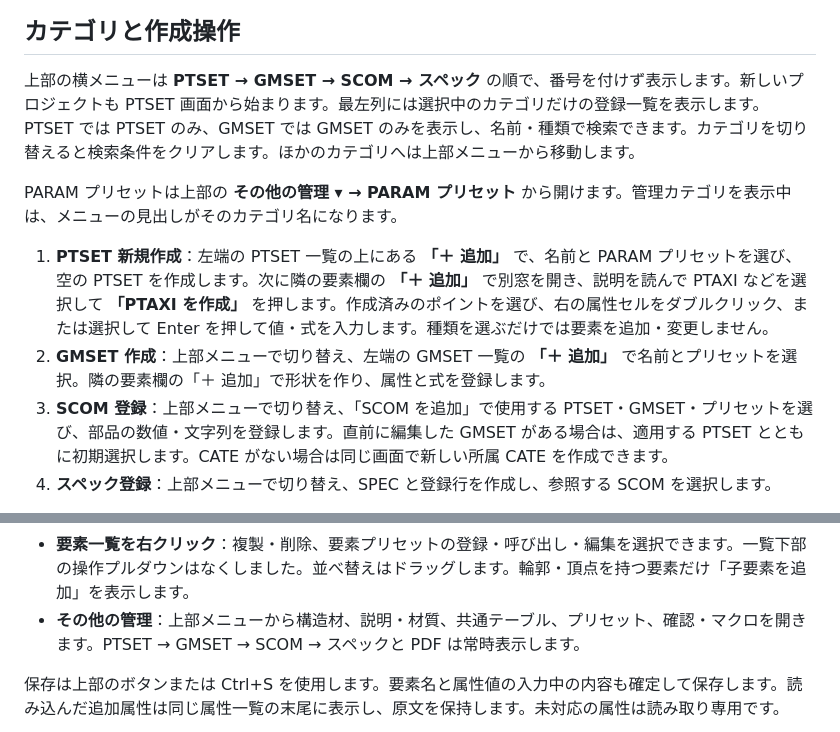
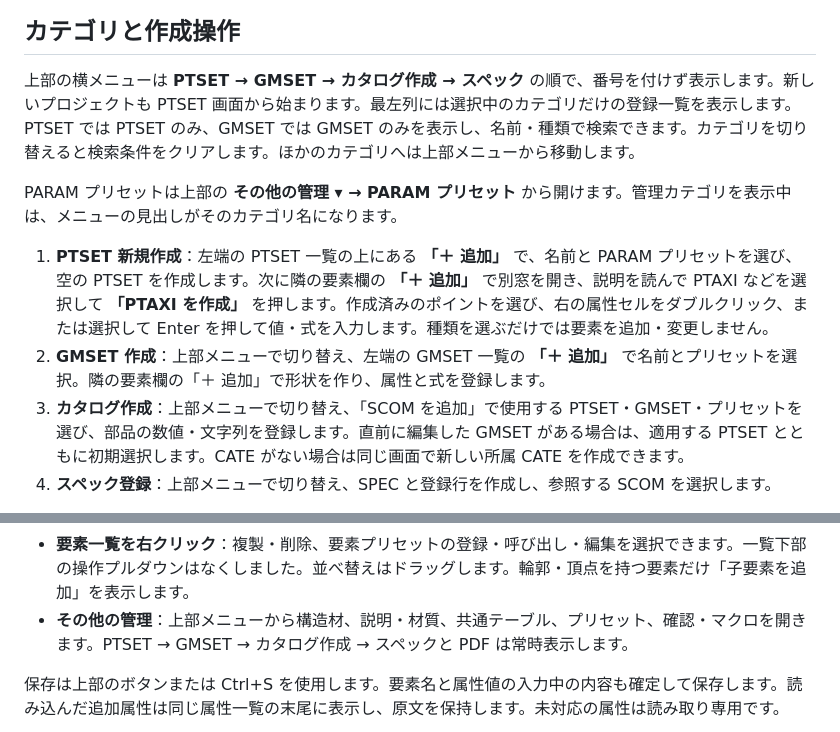
Before and after one commit to alz7485/codex2, a Markdown page: README.md, 2 parts joined by grey strips. Rendered like a GitHub page.

```diff
--- a/README.md
+++ b/README.md
@@ -61,13 +79,13 @@ Windows 用 `install.bat` も同梱しています。Linux のシステム Pytho
 
 ## カテゴリと作成操作
 
-上部の横メニューは **PTSET → GMSET → SCOM → スペック** の順で、番号を付けず表示します。新しいプロジェクトも PTSET 画面から始まります。最左列には選択中のカテゴリだけの登録一覧を表示します。PTSET では PTSET のみ、GMSET では GMSET のみを表示し、名前・種類で検索できます。カテゴリを切り替えると検索条件をクリアします。ほかのカテゴリへは上部メニューから移動します。
+上部の横メニューは **PTSET → GMSET → カタログ作成 → スペック** の順で、番号を付けず表示します。新しいプロジェクトも PTSET 画面から始まります。最左列には選択中のカテゴリだけの登録一覧を表示します。PTSET では PTSET のみ、GMSET では GMSET のみを表示し、名前・種類で検索できます。カテゴリを切り替えると検索条件をクリアします。ほかのカテゴリへは上部メニューから移動します。
 
 PARAM プリセットは上部の **その他の管理 ▾ → PARAM プリセット** から開けます。管理カテゴリを表示中は、メニューの見出しがそのカテゴリ名になります。
 
 1. **PTSET 新規作成**：左端の PTSET 一覧の上にある **「＋ 追加」** で、名前と PARAM プリセットを選び、空の PTSET を作成します。次に隣の要素欄の **「＋ 追加」** で別窓を開き、説明を読んで PTAXI などを選択して **「PTAXI を作成」** を押します。作成済みのポイントを選び、右の属性セルをダブルクリック、または選択して Enter を押して値・式を入力します。種類を選ぶだけでは要素を追加・変更しません。
 2. **GMSET 作成**：上部メニューで切り替え、左端の GMSET 一覧の **「＋ 追加」** で名前とプリセットを選択。隣の要素欄の「＋ 追加」で形状を作り、属性と式を登録します。
-3. **SCOM 登録**：上部メニューで切り替え、「SCOM を追加」で使用する PTSET・GMSET・プリセットを選び、部品の数値・文字列を登録します。直前に編集した GMSET がある場合は、適用する PTSET とともに初期選択します。CATE がない場合は同じ画面で新しい所属 CATE を作成できます。
+3. **カタログ作成**：上部メニューで切り替え、「SCOM を追加」で使用する PTSET・GMSET・プリセットを選び、部品の数値・文字列を登録します。直前に編集した GMSET がある場合は、適用する PTSET とともに初期選択します。CATE がない場合は同じ画面で新しい所属 CATE を作成できます。
 4. **スペック登録**：上部メニューで切り替え、SPEC と登録行を作成し、参照する SCOM を選択します。
 
 SCOM を作る前に実数値を定義へ登録しません。入力ダイアログの確定時に作成し、キャンセルでは新しい部品を追加しません。セットと SCOM の参照は登録画面で指定します。編集した内容はカテゴリ切替後も保持し、JSON に保存できます。次のカテゴリを作成する「次へ」ボタンは置いていません。
@@ -109,7 +127,7 @@ PTMIX は XYZ 座標と PAXI を組み合わせます。プレビューでは `X
 - **PARAM プリセット**：右側の属性一覧の上で常時選択できます。値・式の下段の設定名を、選択したプリセットの名前へ即時更新します。入力・保存する式には表示用の名前を混ぜません。
 - **右クリック → セットの設定・確認**：セット名、プリセット管理、親属性、セット複製、出力確認をまとめています。確認用 SCOM はこの設定欄で選択します。PTSET の仮配置は SCOM の実数値に依存しません。
 - **要素一覧を右クリック**：複製・削除、要素プリセットの登録・呼び出し・編集を選択できます。一覧下部の操作プルダウンはなくしました。並べ替えはドラッグします。輪郭・頂点を持つ要素だけ「子要素を追加」を表示します。
-- **その他の管理**：上部メニューから構造材、説明・材質、共通テーブル、プリセット、確認・マクロを開きます。PTSET → GMSET → SCOM → スペックと PDF は常時表示します。
+- **その他の管理**：上部メニューから構造材、説明・材質、共通テーブル、プリセット、確認・マクロを開きます。PTSET → GMSET → カタログ作成 → スペックと PDF は常時表示します。
 
 保存は上部のボタンまたは Ctrl+S を使用します。要素名と属性値の入力中の内容も確定して保存します。読み込んだ追加属性は同じ属性一覧の末尾に表示し、原文を保持します。未対応の属性は読み取り専用です。
 
```
Also changed, not shown: other parts of README.md (+18 -0 lines), docs/knowledge/open-questions.md (+6 -0 lines), docs/knowledge/user-requirements.md (+8 -0 lines), docs/catalog-workspace.png (added), docs/spec-combination.png (added), 15 other files.
